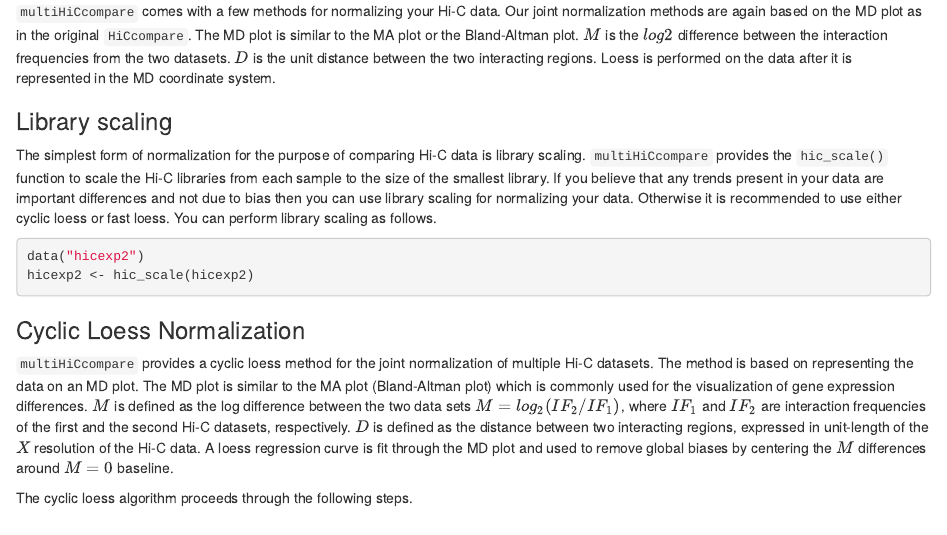
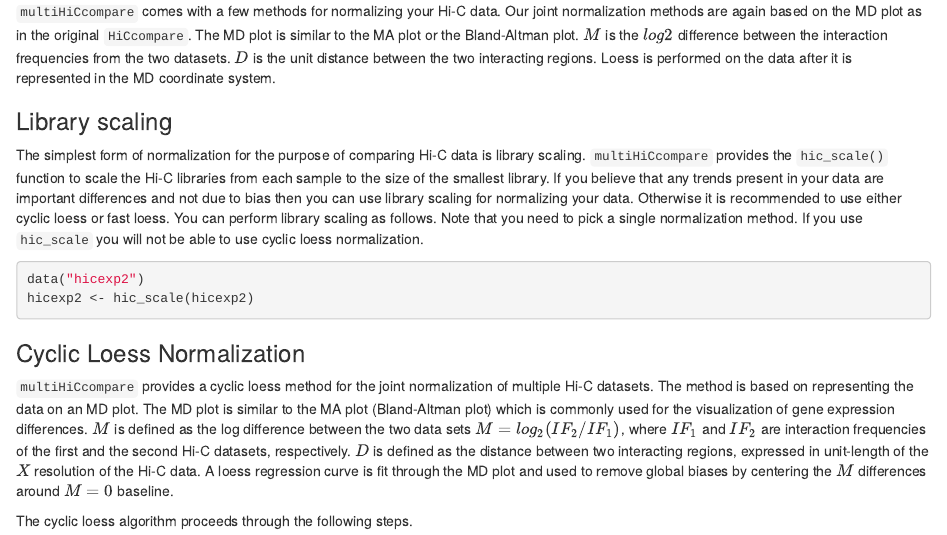
Before and after one commit to dozmorovlab/multiHiCcompare, an R Markdown document (vignettes/multiHiCcompare.Rmd): the page in a window 1100 px wide, from 4360 px down. Rendered offline with R 4.5, knitr and Pandoc, with nearby package versions; drawn as R Markdown's standard HTML page in place of the format the file asks for; some code elsewhere in the file could not run offline.

Commit message:
edit vignette

````diff
--- a/vignettes/multiHiCcompare.Rmd
+++ b/vignettes/multiHiCcompare.Rmd
@@ -162,7 +162,7 @@ The `hicexp` S4 class has several slots which can be accessed with the accessor
 
 ### Library scaling
 
-The simplest form of normalization for the purpose of comparing Hi-C data is library scaling. `multiHiCcompare` provides the `hic_scale()` function to scale the Hi-C libraries from each sample to the size of the smallest library. If you believe that any trends present in your data are important differences and not due to bias then you can use library scaling for normalizing your data. Otherwise it is recommended to use either cyclic loess or fast loess. You can perform library scaling as follows.
+The simplest form of normalization for the purpose of comparing Hi-C data is library scaling. `multiHiCcompare` provides the `hic_scale()` function to scale the Hi-C libraries from each sample to the size of the smallest library. If you believe that any trends present in your data are important differences and not due to bias then you can use library scaling for normalizing your data. Otherwise it is recommended to use either cyclic loess or fast loess. You can perform library scaling as follows. Note that you need to pick a single normalization method. If you use `hic_scale` you will not be able to use cyclic loess normalization.
 
 ```{r, eval=FALSE}
 data("hicexp2")
````
